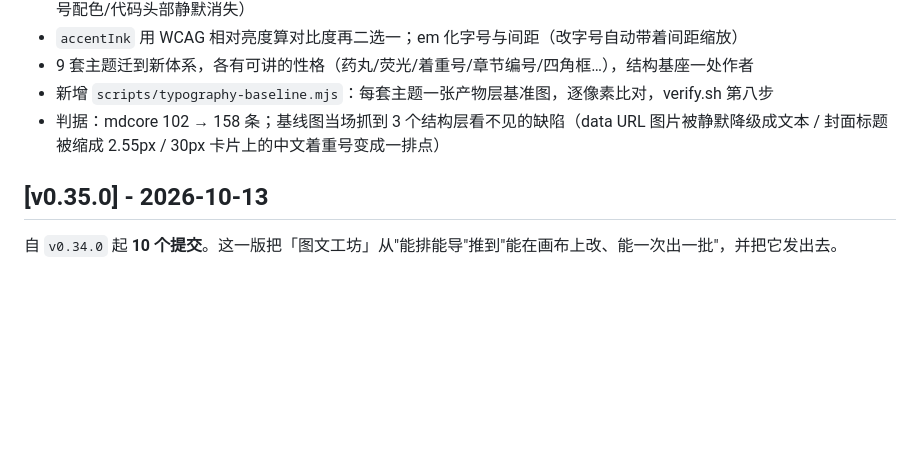
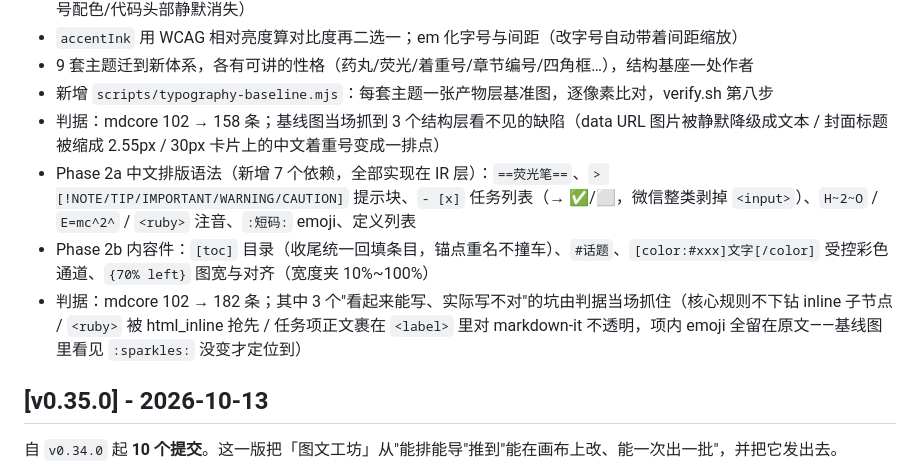
Before and after one commit to emVisible/Hertz, a Markdown page: CHANGELOG.md, the part around the change. Drawn GitHub-style; blank space fills up the shorter version.

Commit message:
docs(changelog): 补 Phase 2a/2b 变更记录与判据数（mdcore 102 → 182）

```diff
--- a/CHANGELOG.md
+++ b/CHANGELOG.md
@@ -15,6 +15,9 @@
 - 9 套主题迁到新体系，各有可讲的性格（药丸/荧光/着重号/章节编号/四角框…），结构基座一处作者
 - 新增 `scripts/typography-baseline.mjs`：每套主题一张产物层基准图，逐像素比对，verify.sh 第八步
 - 判据：mdcore 102 → 158 条；基线图当场抓到 3 个结构层看不见的缺陷（data URL 图片被静默降级成文本 / 封面标题被缩成 2.55px / 30px 卡片上的中文着重号变成一排点）
+- Phase 2a 中文排版语法（新增 7 个依赖，全部实现在 IR 层）：`==荧光笔==`、`> [!NOTE/TIP/IMPORTANT/WARNING/CAUTION]` 提示块、`- [x]` 任务列表（→ ✅/⬜，微信整类剥掉 `<input>`）、`H~2~O` / `E=mc^2^` / `<ruby>` 注音、`:短码:` emoji、定义列表
+- Phase 2b 内容件：`[toc]` 目录（收尾统一回填条目，锚点重名不撞车）、`#话题`、`[color:#xxx]文字[/color]` 受控彩色通道、`{70% left}` 图宽与对齐（宽度夹 10%~100%）
+- 判据：mdcore 102 → 182 条；其中 3 个"看起来能写、实际写不对"的坑由判据当场抓住（核心规则不下钻 inline 子节点 / `<ruby>` 被 html_inline 抢先 / 任务项正文裹在 `<label>` 里对 markdown-it 不透明，项内 emoji 全留在原文——基线图里看见 `:sparkles:` 没变才定位到）
 
 ## [v0.35.0] - 2026-10-13
 
```
